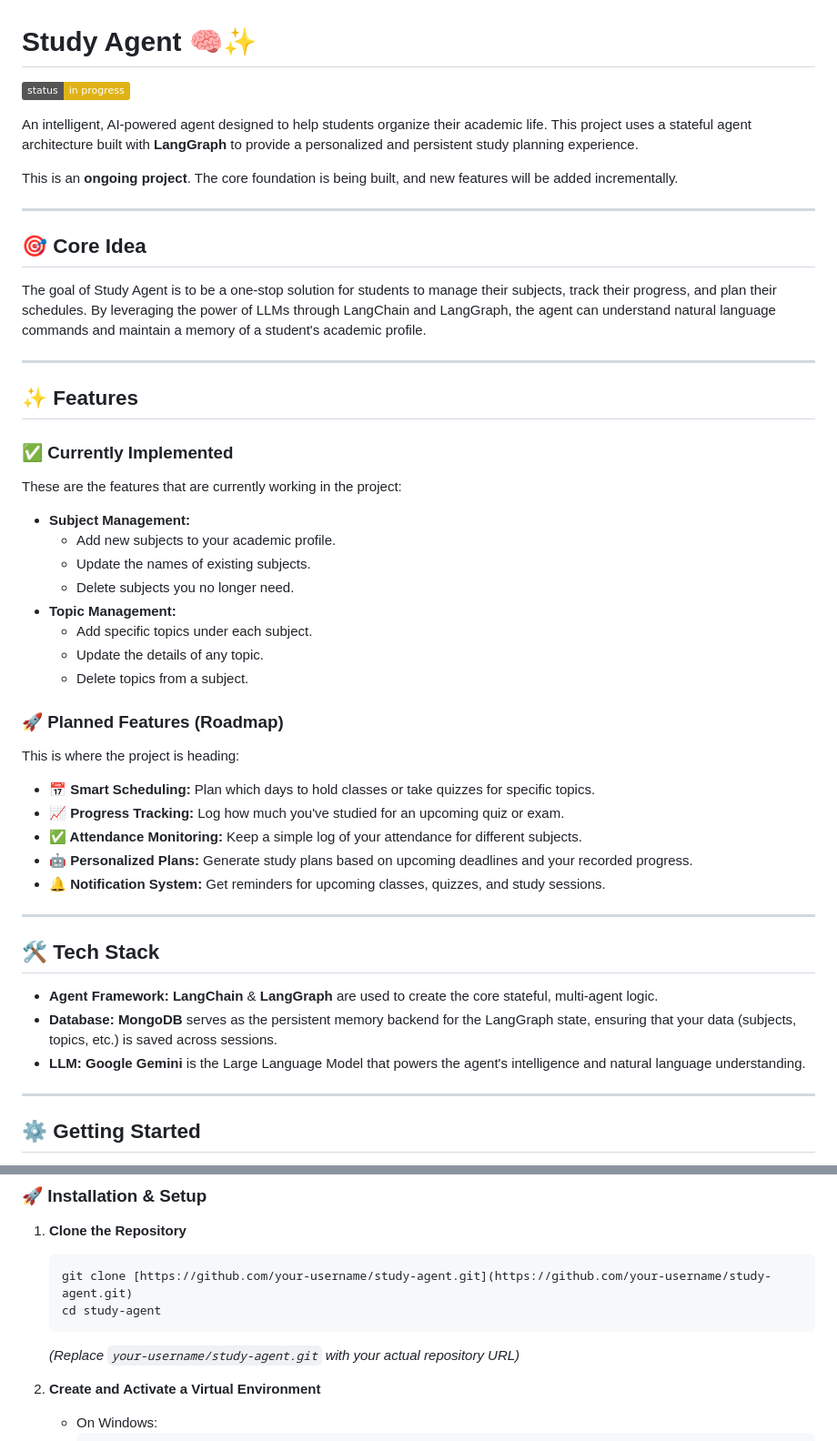
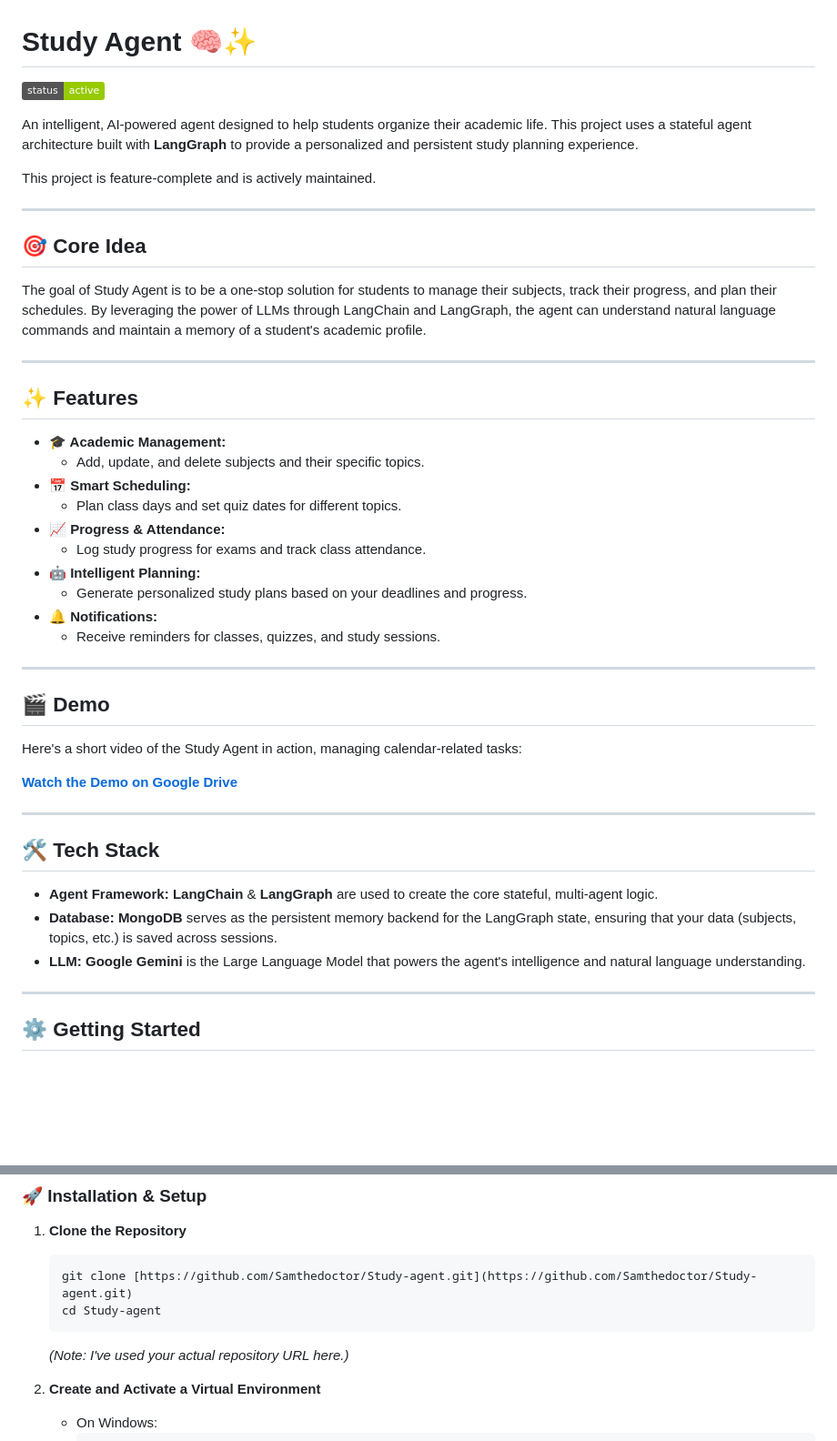
Before and after one commit to Samthedoctor/Study-agent, a Markdown page: README.md, 2 parts joined by grey strips. Shown: that part at 91% size. Rendered like a GitHub page; badges without logos; blank space fills up the shorter version.

````diff
--- a/README.md
+++ b/README.md
@@ -1,10 +1,10 @@
 # Study Agent 🧠✨
 
-![Status](https://img.shields.io/badge/status-in%20progress-yellow)
+![Status](https://img.shields.io/badge/status-active-green)
 
 An intelligent, AI-powered agent designed to help students organize their academic life. This project uses a stateful agent architecture built with **LangGraph** to provide a personalized and persistent study planning experience.
 
-This is an **ongoing project**. The core foundation is being built, and new features will be added incrementally.
+This project is feature-complete and is actively maintained.
 
 ***
 
@@ -16,28 +16,24 @@ The goal of Study Agent is to be a one-stop solution for students to manage thei
 
 ## ✨ Features
 
-### ✅ Currently Implemented
+* **🎓 Academic Management:**
+    * Add, update, and delete subjects and their specific topics.
+* **📅 Smart Scheduling:**
+    * Plan class days and set quiz dates for different topics.
+* **📈 Progress & Attendance:**
+    * Log study progress for exams and track class attendance.
+* **🤖 Intelligent Planning:**
+    * Generate personalized study plans based on your deadlines and progress.
+* **🔔 Notifications:**
+    * Receive reminders for classes, quizzes, and study sessions.
 
-These are the features that are currently working in the project:
+***
 
-* **Subject Management:**
-    * Add new subjects to your academic profile.
-    * Update the names of existing subjects.
-    * Delete subjects you no longer need.
-* **Topic Management:**
-    * Add specific topics under each subject.
-    * Update the details of any topic.
-    * Delete topics from a subject.
+## 🎬 Demo
 
-### 🚀 Planned Features (Roadmap)
+Here's a short video of the Study Agent in action, managing calendar-related tasks:
 
-This is where the project is heading:
-
-* **📅 Smart Scheduling:** Plan which days to hold classes or take quizzes for specific topics.
-* **📈 Progress Tracking:** Log how much you've studied for an upcoming quiz or exam.
-* **✅ Attendance Monitoring:** Keep a simple log of your attendance for different subjects.
-* **🤖 Personalized Plans:** Generate study plans based on upcoming deadlines and your recorded progress.
-* **🔔 Notification System:** Get reminders for upcoming classes, quizzes, and study sessions.
+[**Watch the Demo on Google Drive**](https://drive.google.com/file/d/1gWhxTA3S-kmCunlEvKUi2OEF8fYM-GR0/view?usp=sharing)
 
 ***
 
@@ -46,8 +42,6 @@ This is where the project is heading:
 * **Agent Framework:** **LangChain** & **LangGraph** are used to create the core stateful, multi-agent logic.
 * **Database:** **MongoDB** serves as the persistent memory backend for the LangGraph state, ensuring that your data (subjects, topics, etc.) is saved across sessions.
 * **LLM:** **Google Gemini** is the Large Language Model that powers the agent's intelligence and natural language understanding.
-
-
 
 ***
 
@@ -64,10 +58,10 @@ Follow these steps to get the project running on your local machine.
 
 1.  **Clone the Repository**
     ```bash
-    git clone [https://github.com/your-username/study-agent.git](https://github.com/your-username/study-agent.git)
-    cd study-agent
+    git clone [https://github.com/Samthedoctor/Study-agent.git](https://github.com/Samthedoctor/Study-agent.git)
+    cd Study-agent
     ```
-    *(Replace `your-username/study-agent.git` with your actual repository URL)*
+    *(Note: I've used your actual repository URL here.)*
 
 2.  **Create and Activate a Virtual Environment**
     * On Windows:
````
